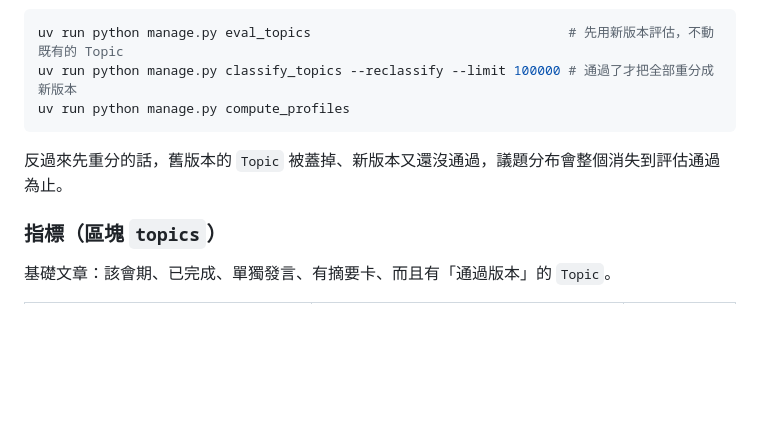
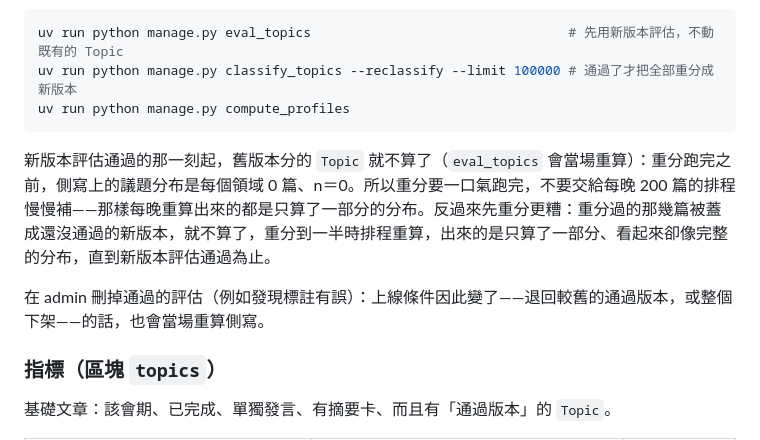
Before and after one commit to Aidan79225/video-summary-maker, a Markdown page: services/news/README.md, the part around the change. Rendered like a GitHub page; blank space fills up the shorter version.

Commit message:
docs(news): 換分類器時的空窗照實寫——分布是 0 篇而不是消失；先重分會出現只算一部分的分布
Co-Authored-By: Claude Opus 5.5 <noreply@anthropic.com>

````diff
--- a/services/news/README.md
+++ b/services/news/README.md
@@ -196,7 +196,9 @@ uv run python manage.py classify_topics --reclassify --limit 100000 # 通過了
 uv run python manage.py compute_profiles
 ```
 
-反過來先重分的話，舊版本的 `Topic` 被蓋掉、新版本又還沒通過，議題分布會整個消失到評估通過為止。
+新版本評估通過的那一刻起，舊版本分的 `Topic` 就不算了（`eval_topics` 會當場重算）：重分跑完之前，側寫上的議題分布是每個領域 0 篇、n＝0。所以重分要一口氣跑完，不要交給每晚 200 篇的排程慢慢補——那樣每晚重算出來的都是只算了一部分的分布。反過來先重分更糟：重分過的那幾篇被蓋成還沒通過的新版本，就不算了，重分到一半時排程重算，出來的是只算了一部分、看起來卻像完整的分布，直到新版本評估通過為止。
+
+在 admin 刪掉通過的評估（例如發現標註有誤）：上線條件因此變了——退回較舊的通過版本，或整個下架——的話，也會當場重算側寫。
 
 ### 指標（區塊 `topics`）
 
````
